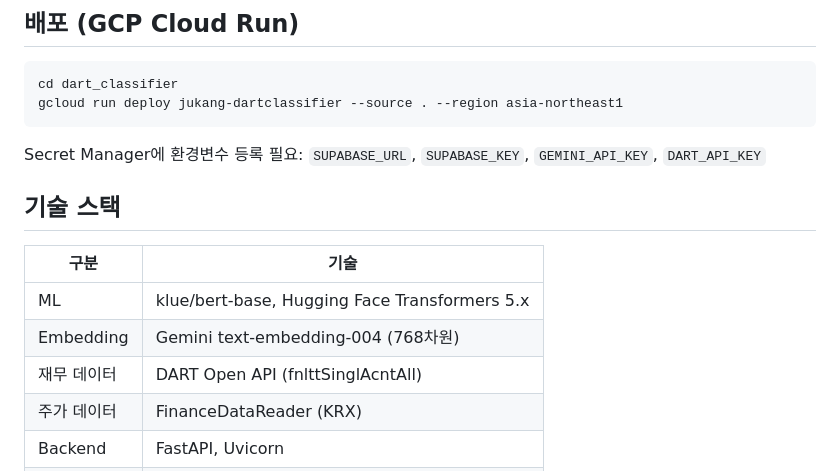
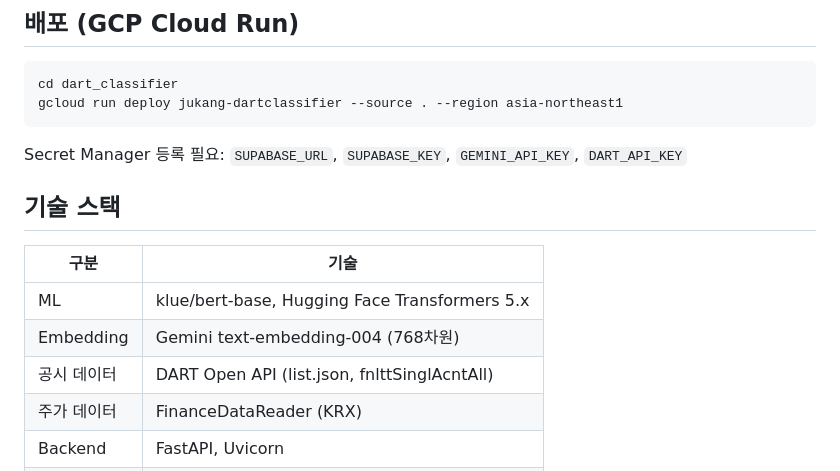
Before and after one commit to jukang9208/projects, a Markdown page: dart_classifier/README.md, the part around one of its changes. GitHub-like rendering.

````diff
--- a/dart_classifier/README.md
+++ b/dart_classifier/README.md
@@ -205,7 +231,7 @@ cd dart_classifier
 gcloud run deploy jukang-dartclassifier --source . --region asia-northeast1
 ```
 
-Secret Manager에 환경변수 등록 필요: `SUPABASE_URL`, `SUPABASE_KEY`, `GEMINI_API_KEY`, `DART_API_KEY`
+Secret Manager 등록 필요: `SUPABASE_URL`, `SUPABASE_KEY`, `GEMINI_API_KEY`, `DART_API_KEY`
 
 ## 기술 스택
 
@@ -213,7 +239,7 @@ Secret Manager에 환경변수 등록 필요: `SUPABASE_URL`, `SUPABASE_KEY`, `G
 |---|---|
 | ML | klue/bert-base, Hugging Face Transformers 5.x |
 | Embedding | Gemini text-embedding-004 (768차원) |
-| 재무 데이터 | DART Open API (fnlttSinglAcntAll) |
+| 공시 데이터 | DART Open API (list.json, fnlttSinglAcntAll) |
 | 주가 데이터 | FinanceDataReader (KRX) |
 | Backend | FastAPI, Uvicorn |
 | Database | Supabase (PostgreSQL + pgvector) |
````
Also changed, not shown: other parts of dart_classifier/README.md (+56 -30 lines).
